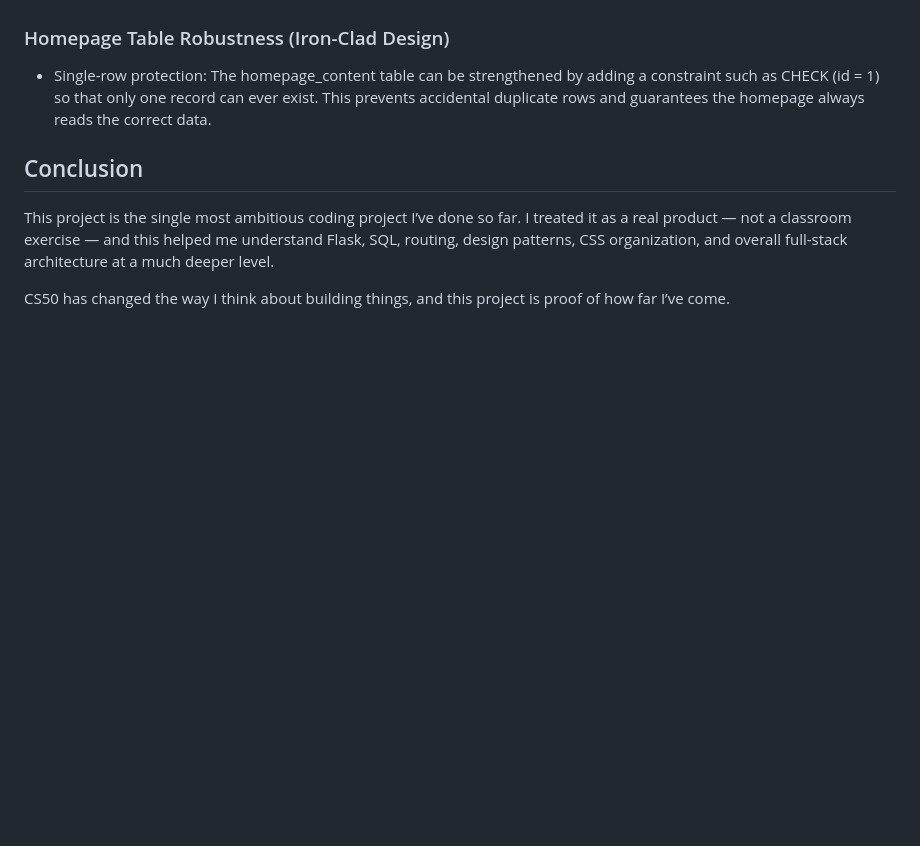
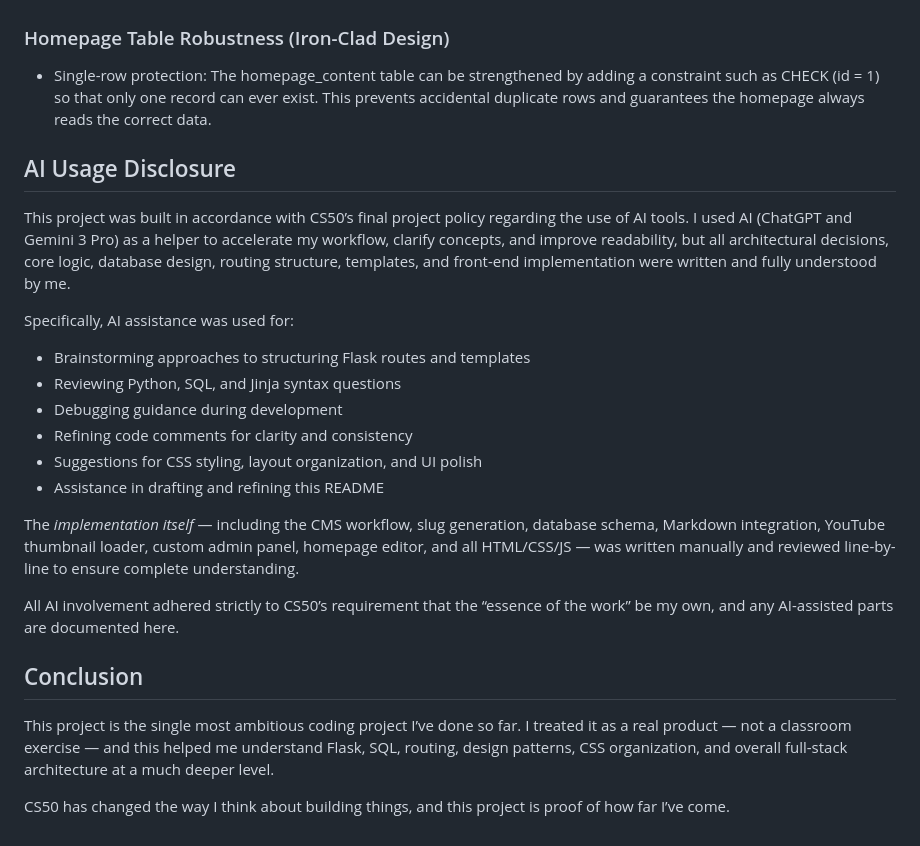
Before and after one commit to Andyjingliu/cs50-final, a Markdown page: README.md, the part around the change. Rendered like a GitHub page; blank space fills up the shorter version.

Commit message:
Update README.md, adding AI usage disclosure

```diff
--- a/README.md
+++ b/README.md
@@ -293,6 +293,23 @@ http://127.0.0.1:5000/
 
 - Single-row protection: The homepage_content table can be strengthened by adding a constraint such as CHECK (id = 1) so that only one record can ever exist. This prevents accidental duplicate rows and guarantees the homepage always reads the correct data.
 
+## AI Usage Disclosure
+
+This project was built in accordance with CS50’s final project policy regarding the use of AI tools. I used AI (ChatGPT and Gemini 3 Pro) as a helper to accelerate my workflow, clarify concepts, and improve readability, but all architectural decisions, core logic, database design, routing structure, templates, and front-end implementation were written and fully understood by me.
+
+Specifically, AI assistance was used for:
+
+- Brainstorming approaches to structuring Flask routes and templates
+- Reviewing Python, SQL, and Jinja syntax questions
+- Debugging guidance during development
+- Refining code comments for clarity and consistency
+- Suggestions for CSS styling, layout organization, and UI polish
+- Assistance in drafting and refining this README
+
+The _implementation itself_ — including the CMS workflow, slug generation, database schema, Markdown integration, YouTube thumbnail loader, custom admin panel, homepage editor, and all HTML/CSS/JS — was written manually and reviewed line-by-line to ensure complete understanding.
+
+All AI involvement adhered strictly to CS50’s requirement that the “essence of the work” be my own, and any AI-assisted parts are documented here.
+
 ## Conclusion
 
 This project is the single most ambitious coding project I’ve done so far. I treated it as a real product — not a classroom exercise — and this helped me understand Flask, SQL, routing, design patterns, CSS organization, and overall full-stack architecture at a much deeper level.
```
